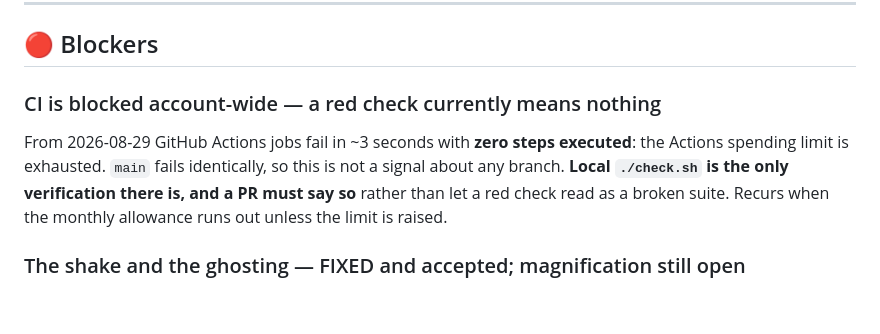
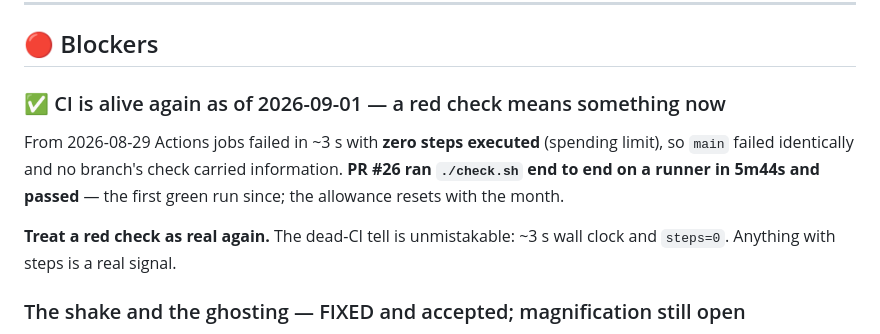
Before and after one commit to wen-chiu/kamome, a Markdown page: HANDOFF.md, the part around the change. GitHub-like rendering; blank space fills up the shorter version.

Commit message:
docs(handoff): CI is alive again, and a red check means something
Actions has failed in ~3s with zero steps executed since 2026-08-29 (spending
limit exhausted), so main failed identically and no branch's check carried
information. PR #26 ran ./check.sh end to end on a runner in 5m44s and passed —
the first green run since, and the allowance resets with the month, which is the
recurrence the entry always predicted.

The dead-CI tell is unmistakable and worth keeping: ~3s wall clock and steps=0.

Co-Authored-By: Claude Opus 5 <noreply@anthropic.com>

```diff
--- a/HANDOFF.md
+++ b/HANDOFF.md
@@ -21,13 +21,14 @@ standing rules first.
 
 ## 🔴 Blockers
 
-### CI is blocked account-wide — a red check currently means nothing
-From 2026-08-29 GitHub Actions jobs fail in ~3 seconds with **zero steps
-executed**: the Actions spending limit is exhausted. `main` fails identically,
-so this is not a signal about any branch. **Local `./check.sh` is the only
-verification there is, and a PR must say so** rather than let a red check read
-as a broken suite. Recurs when the monthly allowance runs out unless the limit
-is raised.
+### ✅ CI is alive again as of 2026-09-01 — a red check means something now
+From 2026-08-29 Actions jobs failed in ~3 s with **zero steps executed** (spending
+limit), so `main` failed identically and no branch's check carried information.
+**PR #26 ran `./check.sh` end to end on a runner in 5m44s and passed** — the first
+green run since; the allowance resets with the month.
+
+**Treat a red check as real again.** The dead-CI tell is unmistakable: ~3 s wall
+clock and `steps=0`. Anything with steps is a real signal.
 
 ### The shake and the ghosting — FIXED and accepted; magnification still open
 Chiu's P0 (`Docs/decisions.md` 2026-08-30). `RecapRenderLoop` no longer
```
